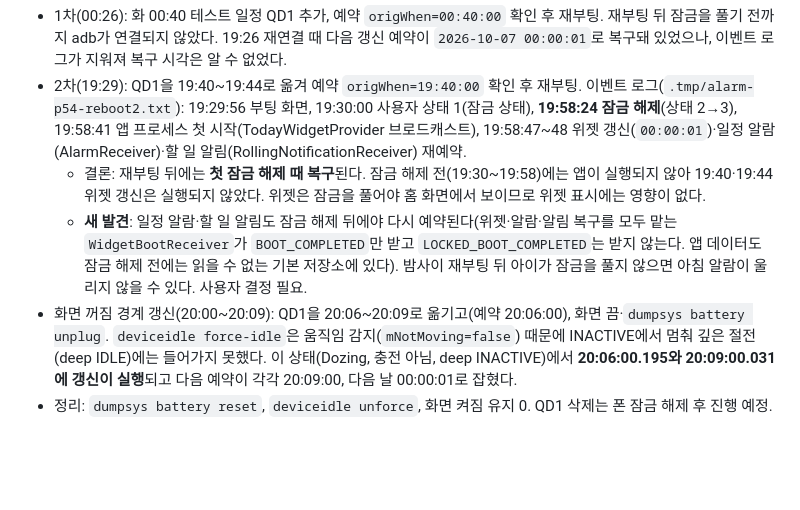
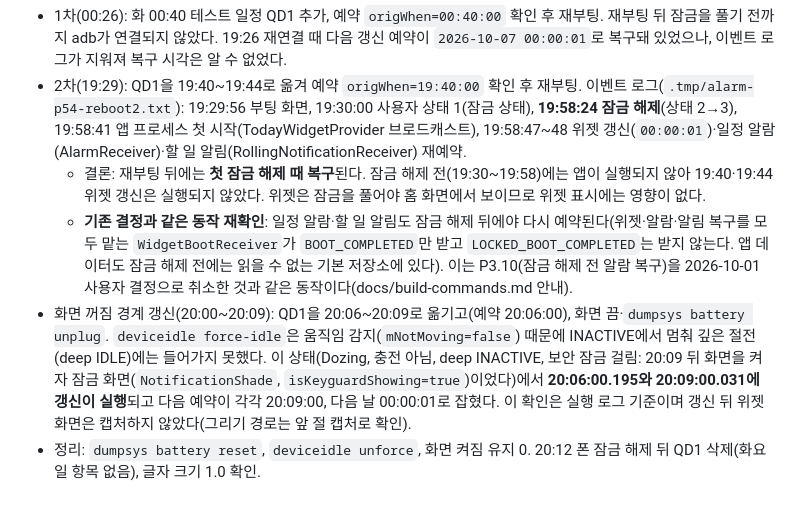
Before and after one commit to xenosis/TimeTable, a Markdown page: docs/device-verification-2026-10-05.md, the part around the change. GitHub-like rendering; blank space fills up the shorter version.

Commit message:
문서: 잠금 해제 전 알람 미복구는 P3.10 취소 결정과 같은 동작으로 정정, 화면 꺼짐 확인 때 보안 잠금 상태 기록 (P5.4 리뷰 반영)
Co-Authored-By: Claude Opus 5.5 <noreply@anthropic.com>

```diff
--- a/docs/device-verification-2026-10-05.md
+++ b/docs/device-verification-2026-10-05.md
@@ -118,6 +118,6 @@ adb 입력은 한글을 넣을 수 없어 영문 제목을 썼다. 알림은 모
 - 1차(00:26): 화 00:40 테스트 일정 QD1 추가, 예약 `origWhen=00:40:00` 확인 후 재부팅. 재부팅 뒤 잠금을 풀기 전까지 adb가 연결되지 않았다. 19:26 재연결 때 다음 갱신 예약이 `2026-10-07 00:00:01`로 복구돼 있었으나, 이벤트 로그가 지워져 복구 시각은 알 수 없었다.
 - 2차(19:29): QD1을 19:40~19:44로 옮겨 예약 `origWhen=19:40:00` 확인 후 재부팅. 이벤트 로그(`.tmp/alarm-p54-reboot2.txt`): 19:29:56 부팅 화면, 19:30:00 사용자 상태 1(잠금 상태), **19:58:24 잠금 해제**(상태 2→3), 19:58:41 앱 프로세스 첫 시작(TodayWidgetProvider 브로드캐스트), 19:58:47~48 위젯 갱신(`00:00:01`)·일정 알람(AlarmReceiver)·할 일 알림(RollingNotificationReceiver) 재예약.
   - 결론: 재부팅 뒤에는 **첫 잠금 해제 때 복구**된다. 잠금 해제 전(19:30~19:58)에는 앱이 실행되지 않아 19:40·19:44 위젯 갱신은 실행되지 않았다. 위젯은 잠금을 풀어야 홈 화면에서 보이므로 위젯 표시에는 영향이 없다.
-  - **새 발견**: 일정 알람·할 일 알림도 잠금 해제 뒤에야 다시 예약된다(위젯·알람·알림 복구를 모두 맡는 `WidgetBootReceiver`가 `BOOT_COMPLETED`만 받고 `LOCKED_BOOT_COMPLETED`는 받지 않는다. 앱 데이터도 잠금 해제 전에는 읽을 수 없는 기본 저장소에 있다). 밤사이 재부팅 뒤 아이가 잠금을 풀지 않으면 아침 알람이 울리지 않을 수 있다. 사용자 결정 필요.
-- 화면 꺼짐 경계 갱신(20:00~20:09): QD1을 20:06~20:09로 옮기고(예약 20:06:00), 화면 끔·`dumpsys battery unplug`. `deviceidle force-idle`은 움직임 감지(`mNotMoving=false`) 때문에 INACTIVE에서 멈춰 깊은 절전(deep IDLE)에는 들어가지 못했다. 이 상태(Dozing, 충전 아님, deep INACTIVE)에서 **20:06:00.195와 20:09:00.031에 갱신이 실행**되고 다음 예약이 각각 20:09:00, 다음 날 00:00:01로 잡혔다.
-- 정리: `dumpsys battery reset`, `deviceidle unforce`, 화면 켜짐 유지 0. QD1 삭제는 폰 잠금 해제 후 진행 예정.
+  - **기존 결정과 같은 동작 재확인**: 일정 알람·할 일 알림도 잠금 해제 뒤에야 다시 예약된다(위젯·알람·알림 복구를 모두 맡는 `WidgetBootReceiver`가 `BOOT_COMPLETED`만 받고 `LOCKED_BOOT_COMPLETED`는 받지 않는다. 앱 데이터도 잠금 해제 전에는 읽을 수 없는 기본 저장소에 있다). 이는 P3.10(잠금 해제 전 알람 복구)을 2026-10-01 사용자 결정으로 취소한 것과 같은 동작이다(docs/build-commands.md 안내).
+- 화면 꺼짐 경계 갱신(20:00~20:09): QD1을 20:06~20:09로 옮기고(예약 20:06:00), 화면 끔·`dumpsys battery unplug`. `deviceidle force-idle`은 움직임 감지(`mNotMoving=false`) 때문에 INACTIVE에서 멈춰 깊은 절전(deep IDLE)에는 들어가지 못했다. 이 상태(Dozing, 충전 아님, deep INACTIVE, 보안 잠금 걸림: 20:09 뒤 화면을 켜자 잠금 화면(`NotificationShade`, `isKeyguardShowing=true`)이었다)에서 **20:06:00.195와 20:09:00.031에 갱신이 실행**되고 다음 예약이 각각 20:09:00, 다음 날 00:00:01로 잡혔다. 이 확인은 실행 로그 기준이며 갱신 뒤 위젯 화면은 캡처하지 않았다(그리기 경로는 앞 절 캡처로 확인).
+- 정리: `dumpsys battery reset`, `deviceidle unforce`, 화면 켜짐 유지 0. 20:12 폰 잠금 해제 뒤 QD1 삭제(화요일 항목 없음), 글자 크기 1.0 확인.
```
